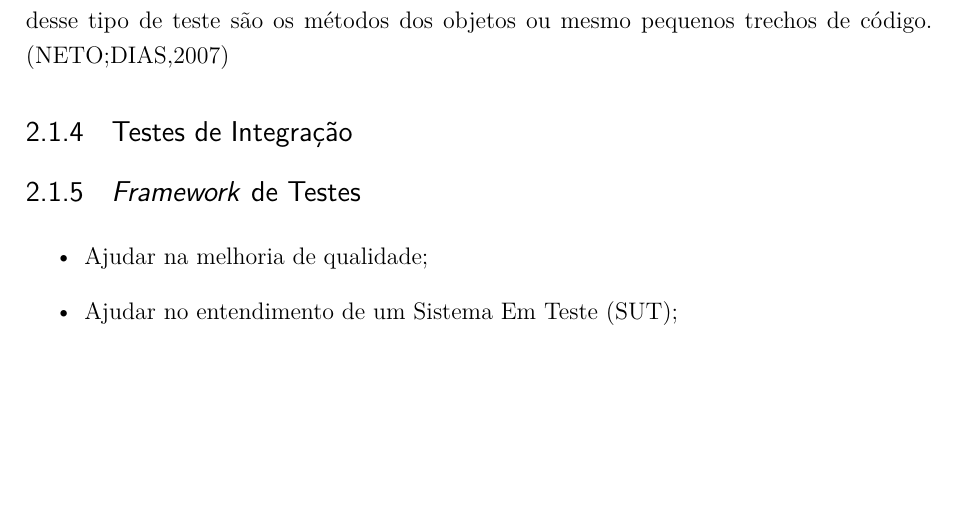
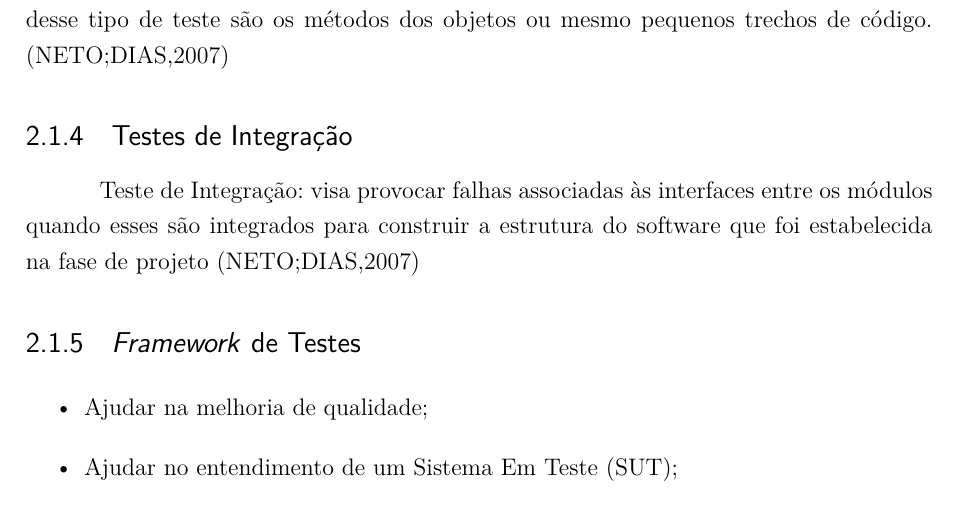
Before and after one commit to VeVFGAme/Relatorio, a LaTeX thesis (verival.tex, which reads editaveis/referencial_teorico.tex): part of page 11 of 25, cut so that both start at the same text, the shorter picture padded with empty space. Compiled offline with pdfLaTeX.

Commit message:
adicionando referencial de integração

```diff
--- a/editaveis/referencial_teorico.tex
+++ b/editaveis/referencial_teorico.tex
@@ -71,6 +71,9 @@ Teste de Software é um elemento crítico para a qualidade do produto, pois repr
 
     \subsection{Testes de Integração}
 
+        Teste de Integração: visa provocar falhas associadas às interfaces entre os módulos quando esses são integrados para construir a estrutura do software que foi estabelecida na fase de projeto
+        (NETO;DIAS,2007)
+
 
     \subsection{\textit{Framework} de Testes}
 
```
